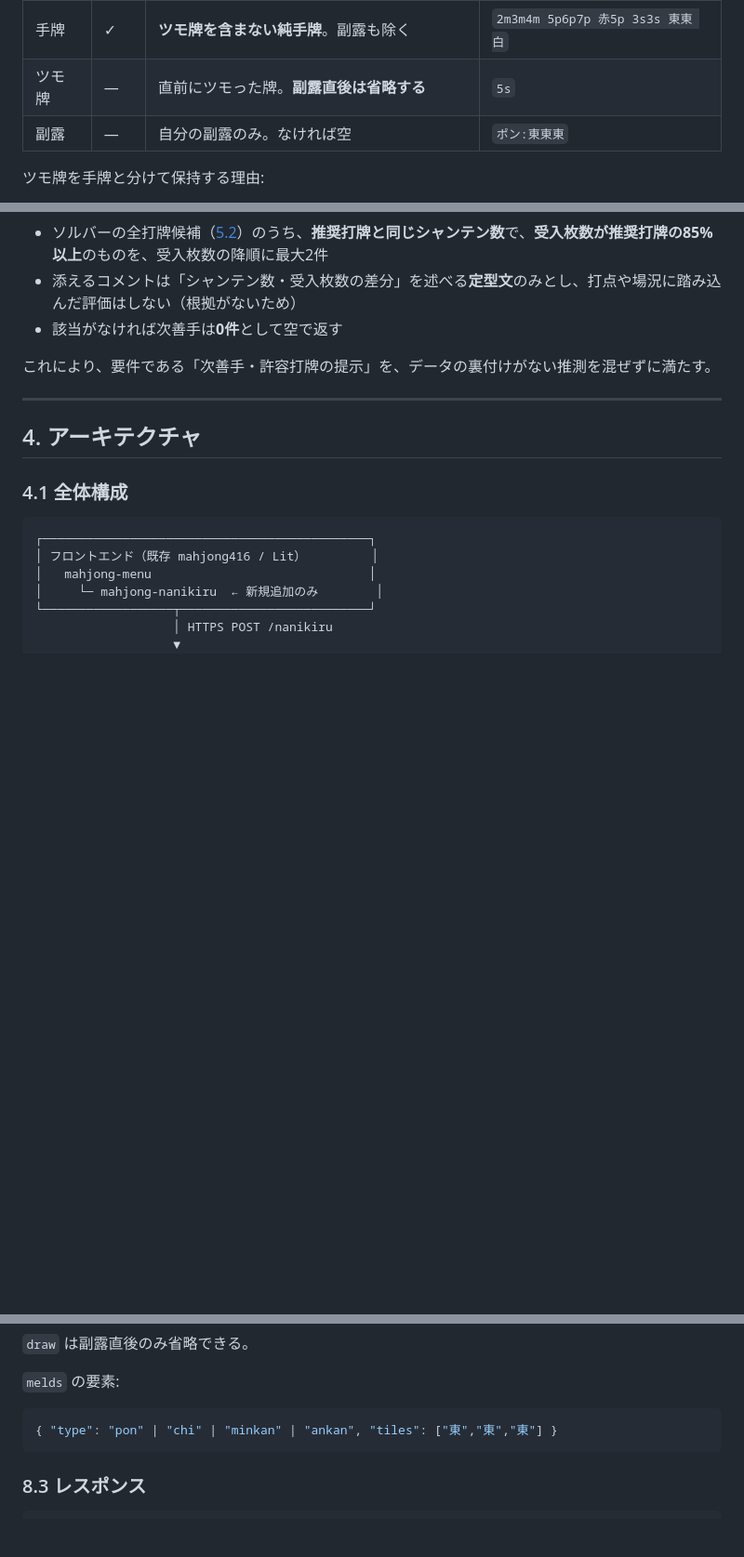
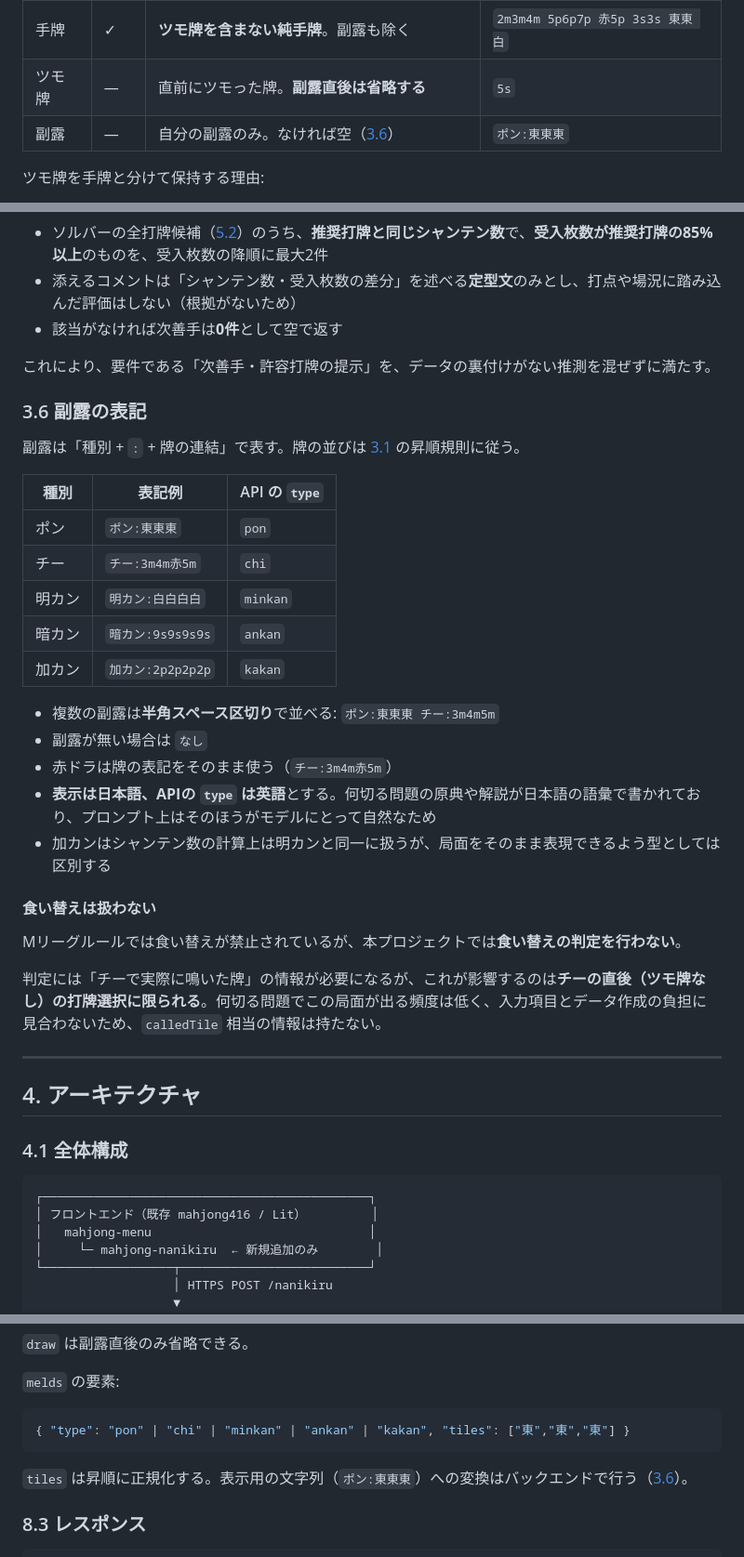
Before and after one commit to itagakishintaro/mahjong416, a Markdown page: nanikiru-ai-design-doc.md, 3 parts joined by grey strips. Shown at 93% size. Rendered like a GitHub page; blank space fills up the shorter version.

Commit message:
docs(nanikiru): 副露の表記を定義し加カンを型に追加
副露の表示形式が未定義だったため定める。

- §3.6 を新設。「種別:牌の連結」形式（ポン:東東東、チー:3m4m赤5m）と、
  複数副露の区切り・副露なしの表現を定義
- 表示は日本語、APIの type は英語とする方針を明記
- 加カン（kakan）を型に追加。シャンテン計算上は明カンと同一に扱うが、
  局面をそのまま表現できるよう区別する
- 食い替えの判定を非ゴールに追加。チー直後の打牌にしか影響せず、
  鳴いた牌の情報を持つコストに見合わないため

Co-Authored-By: Claude Opus 5 <noreply@anthropic.com>

````diff
--- a/nanikiru-ai-design-doc.md
+++ b/nanikiru-ai-design-doc.md
@@ -78,7 +79,7 @@
 | ドラ | ✓ | ドラ表示牌ではなく**ドラそのもの**を1〜複数指定 | `5s` |
 | 手牌 | ✓ | **ツモ牌を含まない純手牌**。副露も除く | `2m3m4m 5p6p7p 赤5p 3s3s 東東 白` |
 | ツモ牌 | — | 直前にツモった牌。**副露直後は省略する** | `5s` |
-| 副露 | — | 自分の副露のみ。なければ空 | `ポン:東東東` |
+| 副露 | — | 自分の副露のみ。なければ空（[3.6](#36-副露の表記)） | `ポン:東東東` |
 
 ツモ牌を手牌と分けて保持する理由:
 
@@ -142,6 +143,30 @@
 - 該当がなければ次善手は**0件**として空で返す
 
 これにより、要件である「次善手・許容打牌の提示」を、データの裏付けがない推測を混ぜずに満たす。
+
+### 3.6 副露の表記
+
+副露は「種別 + `:` + 牌の連結」で表す。牌の並びは [3.1](#31-牌の表記法) の昇順規則に従う。
+
+| 種別 | 表記例 | API の `type` |
+|---|---|---|
+| ポン | `ポン:東東東` | `pon` |
+| チー | `チー:3m4m赤5m` | `chi` |
+| 明カン | `明カン:白白白白` | `minkan` |
+| 暗カン | `暗カン:9s9s9s9s` | `ankan` |
+| 加カン | `加カン:2p2p2p2p` | `kakan` |
+
+- 複数の副露は**半角スペース区切り**で並べる: `ポン:東東東 チー:3m4m5m`
+- 副露が無い場合は `なし`
+- 赤ドラは牌の表記をそのまま使う（`チー:3m4m赤5m`）
+- **表示は日本語、APIの `type` は英語**とする。何切る問題の原典や解説が日本語の語彙で書かれており、プロンプト上はそのほうがモデルにとって自然なため
+- 加カンはシャンテン数の計算上は明カンと同一に扱うが、局面をそのまま表現できるよう型としては区別する
+
+#### 食い替えは扱わない
+
+Mリーグルールでは食い替えが禁止されているが、本プロジェクトでは**食い替えの判定を行わない**。
+
+判定には「チーで実際に鳴いた牌」の情報が必要になるが、これが影響するのは**チーの直後（ツモ牌なし）の打牌選択に限られる**。何切る問題でこの局面が出る頻度は低く、入力項目とデータ作成の負担に見合わないため、`calledTile` 相当の情報は持たない。
 
 ---
 
@@ -510,8 +535,10 @@ Content-Type: application/json
 `melds` の要素:
 
 ```json
-{ "type": "pon" | "chi" | "minkan" | "ankan", "tiles": ["東","東","東"] }
+{ "type": "pon" | "chi" | "minkan" | "ankan" | "kakan", "tiles": ["東","東","東"] }
 ```
+
+`tiles` は昇順に正規化する。表示用の文字列（`ポン:東東東`）への変換はバックエンドで行う（[3.6](#36-副露の表記)）。
 
 ### 8.3 レスポンス
 
````
Also changed, not shown: other parts of nanikiru-ai-design-doc.md (+1 -0 lines).
